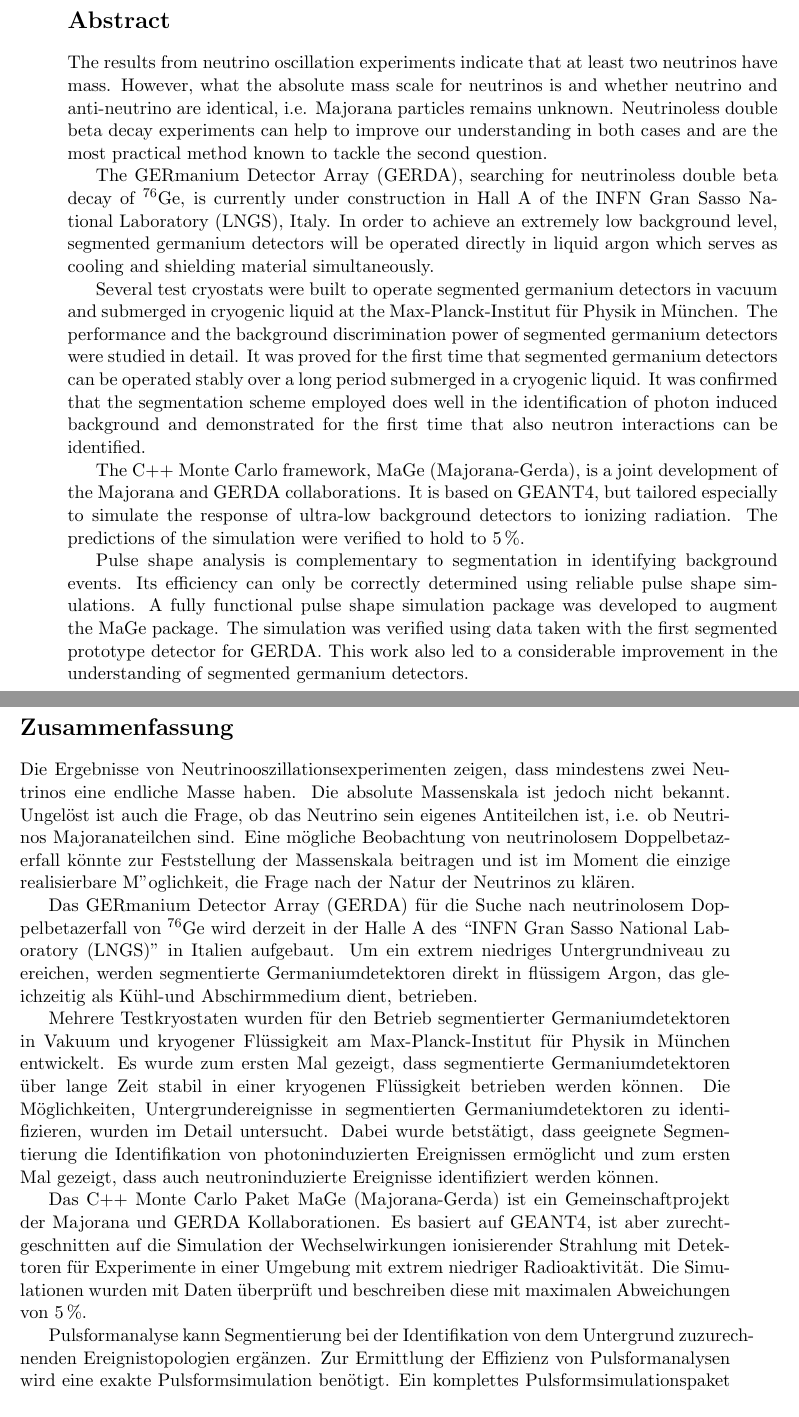
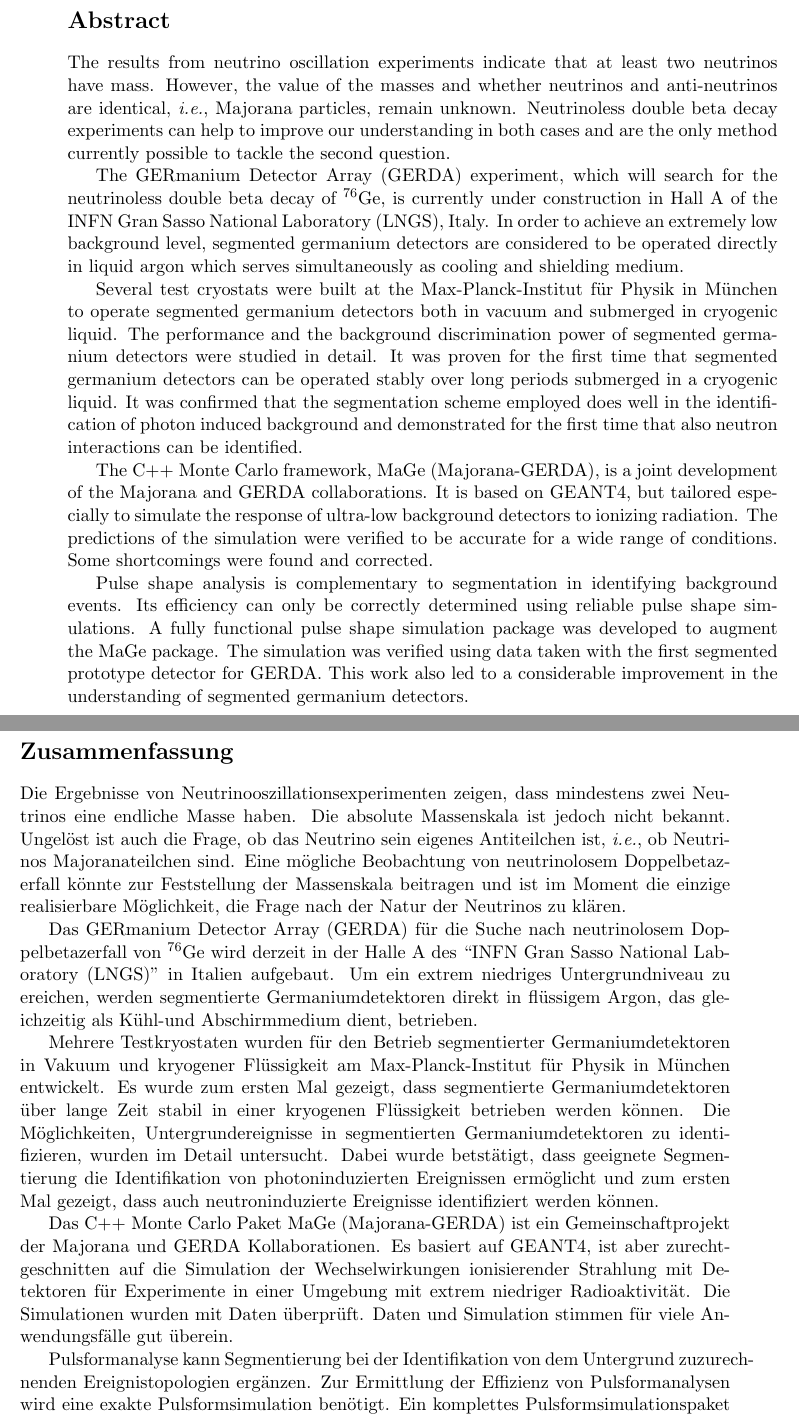
Before and after one commit to jintonic/thesis, a LaTeX thesis (thesis.tex, which reads abstract.tex): two parts of pages 3 and 4 of 133, joined at a grey line, cut so that both start at the same text. Compiled offline with pdfLaTeX.

Commit message:
after Allen's red pen
git-svn-id: file:///home/jingliu/home/jing.liu/svn/thesis/trunk@458 a066fb6a-a811-11dc-9a5e-f027034fa78f

```diff
--- a/abstract.tex
+++ b/abstract.tex
@@ -1,35 +1,36 @@
 \section*{Abstract}
 The results from neutrino oscillation experiments indicate that at
-least two neutrinos have mass. However, what the absolute mass scale
-for neutrinos is and whether neutrino and anti-neutrino are identical,
-i.e. Majorana particles remains unknown.  Neutrinoless double beta
-decay experiments can help to improve our understanding in both cases
-and are the most practical method known to tackle the second question.
+least two neutrinos have mass. However, the value of the masses and
+whether neutrinos and anti-neutrinos are identical, \textit{i.e.},
+Majorana particles, remain unknown. Neutrinoless double beta decay
+experiments can help to improve our understanding in both cases and
+are the only method currently possible to tackle the second question.
 
-The GERmanium Detector Array (GERDA), searching for neutrinoless
-double beta decay of $^{76}$Ge, is currently under construction in
-Hall A of the INFN Gran Sasso National Laboratory (LNGS), Italy. In
-order to achieve an extremely low background level, segmented
-germanium detectors will be operated directly in liquid argon which
-serves as cooling and shielding material simultaneously.
+The GERmanium Detector Array (GERDA) experiment, which will search for
+the neutrinoless double beta decay of $^{76}$Ge, is currently under
+construction in Hall A of the INFN Gran Sasso National Laboratory
+(LNGS), Italy. In order to achieve an extremely low background level,
+segmented germanium detectors are considered to be operated directly
+in liquid argon which serves simultaneously as cooling and shielding
+medium.
 
-Several test cryostats were built to operate segmented germanium
-detectors in vacuum and submerged in cryogenic liquid at the
-Max-Planck-Institut f\"ur Physik in M\"unchen. The performance and the
+Several test cryostats were built at the Max-Planck-Institut f\"ur
+Physik in M\"unchen to operate segmented germanium detectors both in
+vacuum and submerged in cryogenic liquid. The performance and the
 background discrimination power of segmented germanium detectors were
-studied in detail.  It was proved for the first time that segmented
-germanium detectors can be operated stably over a long period
-submerged in a cryogenic liquid.  It was confirmed that the
-segmentation scheme employed does well in the identification of photon
-induced background and demonstrated for the first time that also
-neutron interactions can be identified.
+studied in detail. It was proven for the first time that segmented
+germanium detectors can be operated stably over long periods submerged
+in a cryogenic liquid. It was confirmed that the segmentation scheme
+employed does well in the identification of photon induced background
+and demonstrated for the first time that also neutron interactions can
+be identified.
 
-
-The C++ Monte Carlo framework, MaGe (Majorana-Gerda), is a joint
-development of the Majorana and GERDA collaborations.  It is based on
+The C++ Monte Carlo framework, MaGe (Majorana-GERDA), is a joint
+development of the Majorana and GERDA collaborations. It is based on
 GEANT4, but tailored especially to simulate the response of ultra-low
-background detectors to ionizing radiation.  The predictions of the
-simulation were verified to hold to 5\,\%.
+background detectors to ionizing radiation. The predictions of the
+simulation were verified to be accurate for a wide range of
+conditions. Some shortcomings were found and corrected.
 
 Pulse shape analysis is complementary to segmentation in identifying
 background events.  Its efficiency can only be correctly determined
@@ -42,57 +43,51 @@ detectors.
 
 \clearpage
 
-
 \section*{Zusammenfassung}
-
-
 Die Ergebnisse von Neutrinooszillationsexperimenten zeigen, dass
-mindestens zwei Neutrinos eine endliche Masse haben.  Die absolute
+mindestens zwei Neutrinos eine endliche Masse haben. Die absolute
 Massenskala ist jedoch nicht bekannt. Ungel\"ost ist auch die Frage,
-ob das Neutrino sein eigenes Antiteilchen ist, i.e.  ob Neutrinos
-Majoranateilchen sind.  Eine m\"ogliche Beobachtung von neutrinolosem
-Doppelbetazerfall k\"onnte zur Feststellung der Massenskala beitragen
-und ist im Moment die einzige realisierbare M"oglichkeit, die Frage
-nach der Natur der Neutrinos zu kl\"aren.
+ob das Neutrino sein eigenes Antiteilchen ist, \textit{i.e.}, ob
+Neutrinos Majoranateilchen sind. Eine m\"ogliche Beobachtung von
+neutrinolosem Doppelbetazerfall k\"onnte zur Feststellung der
+Massenskala beitragen und ist im Moment die einzige realisierbare
+M\"oglichkeit, die Frage nach der Natur der Neutrinos zu kl\"aren.
 
 Das GERmanium Detector Array (GERDA) f\"ur die Suche nach
 neutrinolosem Doppelbetazerfall von $^{76}$Ge wird derzeit in der
 Halle A des ``INFN Gran Sasso National Laboratory (LNGS)'' in Italien
-aufgebaut.  Um ein extrem niedriges Untergrundniveau zu ereichen,
+aufgebaut. Um ein extrem niedriges Untergrundniveau zu ereichen,
 werden segmentierte Germaniumdetektoren direkt in fl\"ussigem Argon,
 das gleichzeitig als K\"uhl-und Abschirmmedium dient, betrieben.
 
-
 Mehrere Testkryostaten wurden f\"ur den Betrieb segmentierter
 Germaniumdetektoren in Vakuum und kryogener Fl\"ussigkeit am
-Max-Planck-Institut f\"ur Physik in M\"unchen entwickelt.  Es wurde
-zum ersten Mal gezeigt, dass segmentierte Germaniumdetektoren \"uber
-lange Zeit stabil in einer kryogenen Fl\"ussigkeit betrieben werden
-k\"onnen.  Die M\"oglichkeiten, Untergrundereignisse in segmentierten
+Max-Planck-Institut f\"ur Physik in M\"unchen entwickelt. Es wurde zum
+ersten Mal gezeigt, dass segmentierte Germaniumdetektoren \"uber lange
+Zeit stabil in einer kryogenen Fl\"ussigkeit betrieben werden
+k\"onnen. Die M\"oglichkeiten, Untergrundereignisse in segmentierten
 Germaniumdetektoren zu identifizieren, wurden im Detail untersucht.
 Dabei wurde betst\"atigt, dass geeignete Segmentierung die
 Identifikation von photoninduzierten Ereignissen erm\"oglicht und zum
 ersten Mal gezeigt, dass auch neutroninduzierte Ereignisse
 identifiziert werden k\"onnen.
 
-Das C++ Monte Carlo Paket MaGe (Majorana-Gerda) ist ein
+Das C++ Monte Carlo Paket MaGe (Majorana-GERDA) ist ein
 Gemeinschaftprojekt der Majorana und GERDA Kollaborationen. Es basiert
 auf GEANT4, ist aber zurechtgeschnitten auf die Simulation der
 Wechselwirkungen ionisierender Strahlung mit Detektoren f\"ur
 Experimente in einer Umgebung mit extrem niedriger Radioaktivit\"at.
-Die Simulationen wurden mit Daten \"uberpr\"uft und beschreiben diese
-mit maximalen Abweichungen von 5\,\%.
-
+Die Simulationen wurden mit Daten \"uberpr\"uft. Daten und Simulation
+stimmen f\"ur viele Anwendungsf\"alle gut \"uberein.
 
 Pulsformanalyse kann Segmentierung bei der Identifikation von dem
-Untergrund zuzurechnenden Ereignistopologien erg\"anzen.  Zur
+Untergrund zuzurechnenden Ereignistopologien erg\"anzen. Zur
 Ermittlung der Effizienz von Pulsformanalysen wird eine exakte
-Pulsformsimulation ben\"otigt.  Ein komplettes
-Pulsformsimulationspaket wurde im Rahmen diesr Arbeit entwickelt.  Die
-simulierten Pulse wurden mit Messungen am ersten segmentierten
-Prototypdetektor verglichen und den Daten erfolgreich angepasst.
-Dabei wurde auch das Verst\"andnis der Detektoren signifikant
-verbessert.
+Pulsformsimulation ben\"otigt. Ein komplettes Pulsformsimulationspaket
+wurde im Rahmen diesr Arbeit entwickelt. Die simulierten Pulse wurden
+mit Messungen am ersten segmentierten Prototypdetektor verglichen und
+den Daten erfolgreich angepasst. Dabei wurde auch das Verst\"andnis
+der Detektoren signifikant verbessert.
 
 \clearpage
 
```
